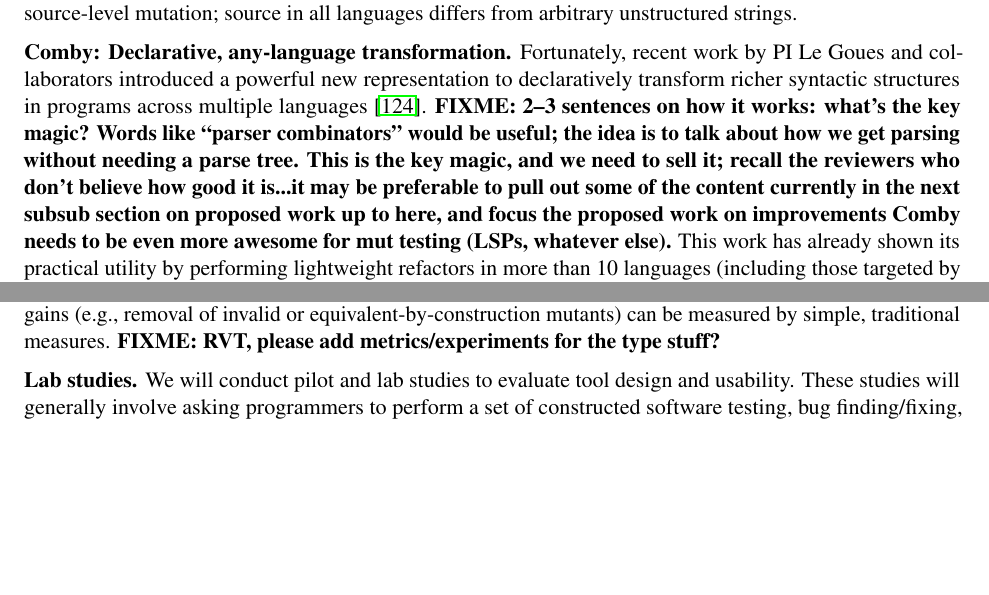
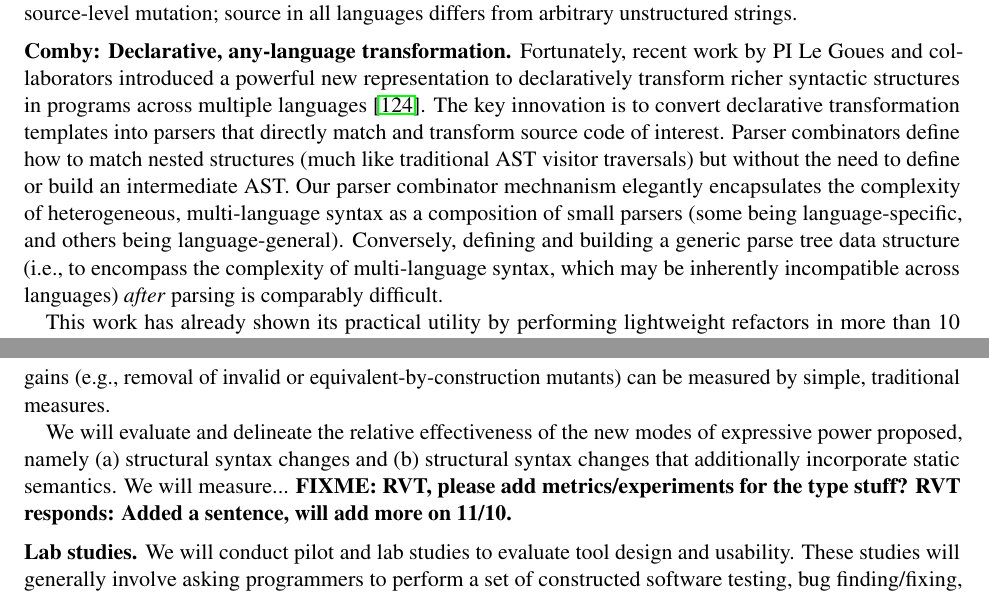
Before and after one commit to agroce/mutantsnsfsmall, a LaTeX document (main.tex, which reads eval.tex, researchplan.tex): two parts of pages 6 and 12 of 25 before the commit and two parts of pages 6 and 13 of 25 after it, joined at a grey line, cut so that both start at the same text, the shorter picture padded with empty space. Compiled offline with pdfLaTeX.

Commit message:
rvt addresses most FIXMEs

```diff
--- a/eval.tex
+++ b/eval.tex
@@ -41,7 +41,9 @@
 mutation~\cite{just2014mutants,gopinath2017mutation}.  Efficiency
 gains (e.g., removal of invalid or equivalent-by-construction mutants) can
 be measured by simple, traditional measures.
-\textbf{FIXME: RVT, please add metrics/experiments for the type stuff?}
+
+We will evaluate and delineate the relative effectiveness of the new modes of expressive power proposed, namely (a) structural syntax changes and (b) structural syntax changes that additionally incorporate static semantics. We will measure...
+\textbf{FIXME: RVT, please add metrics/experiments for the type stuff?} \textbf{RVT responds: Added a sentence, will add more on 11/10.}
 
 \paragraph{Lab studies.}
 We will conduct pilot and lab studies to evaluate tool design
--- a/researchplan.tex
+++ b/researchplan.tex
@@ -129,16 +129,20 @@
 
 \paragraph{Comby: Declarative, any-language transformation.} Fortunately, recent work by PI
 Le Goues and collaborators introduced a powerful new representation to
-declaratively
-transform richer syntactic structures in programs across multiple
-languages~\cite{rvt-ppc}. \textbf{FIXME: 2--3 sentences on how it works: what's
-  the key magic?  Words like ``parser combinators'' would be useful; the idea is
-to talk about how we get parsing without needing a parse tree.  This is the key
-magic, and we need to sell it; recall the reviewers who don't believe how good
-it is...it may be preferable to pull out some of the content currently in the
-next subsub section on proposed work up to here, and focus the proposed work on
-improvements Comby needs to be even more awesome for mut testing (LSPs, whatever
-else).}  This work has
-already shown its practical utility by
-performing lightweight refactors in more than 10 languages (including those
-targeted by {\tt universalmutator}). The associated tool, {\tt
+declaratively transform richer syntactic structures in programs across multiple
+languages~\cite{rvt-ppc}. The key innovation is to convert declarative
+transformation templates into parsers that directly match and transform source
+code of interest. Parser
+combinators define how to match nested structures (much like traditional AST
+visitor traversals) but without the need to define or build an intermediate AST.
+% intermediate step of building the AST.
+% or AST, but I'm going with parse tree because it's specific to syntax.
+Our parser combinator mechnanism elegantly encapsulates the complexity of
+heterogeneous, multi-language syntax as a composition of small parsers (some
+being language-specific, and others being language-general). Conversely, defining and
+building a generic parse tree data structure (i.e., to encompass the complexity
+of multi-language syntax, which may be inherently incompatible across languages)
+\emph{after} parsing is comparably difficult.
+
+This work has already shown its practical utility by performing lightweight
+refactors in more than 10 languages (including those targeted by {\tt
```
Also changed, not shown: researchplan.tex (39 more changed lines).
